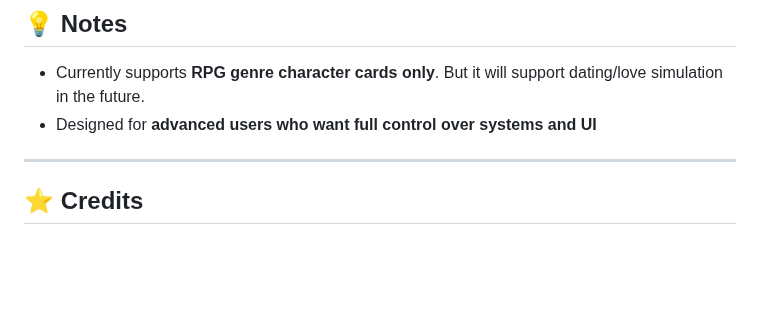
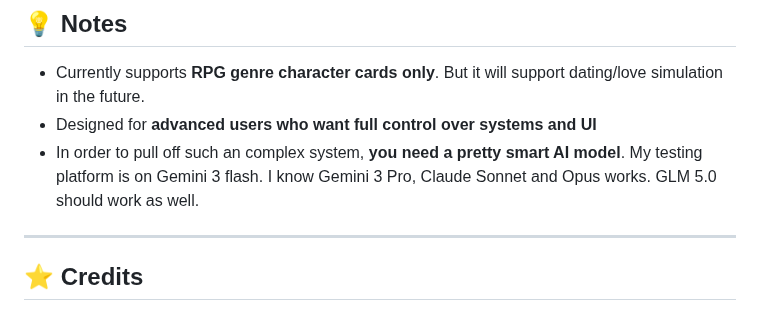
Before and after one commit to KritBlade/MVU_Game_Maker, a Markdown page: README.md, the part around the change. GitHub-like rendering; blank space fills up the shorter version.

Commit message:
Update README with AI model requirements
Added information about AI model requirements for the system.

```diff
--- a/README.md
+++ b/README.md
@@ -138,6 +138,7 @@ Start your game with a **fully persistent, system-driven RPG experience** powere
 
 - Currently supports **RPG genre character cards only**.  But it will support dating/love simulation in the future.
 - Designed for **advanced users who want full control over systems and UI**
+- In order to pull off such an complex system, **you need a pretty smart AI model**. My testing platform is on Gemini 3 flash.  I know Gemini 3 Pro, Claude Sonnet and Opus works.  GLM 5.0 should work as well.
 
 ---
 
```
